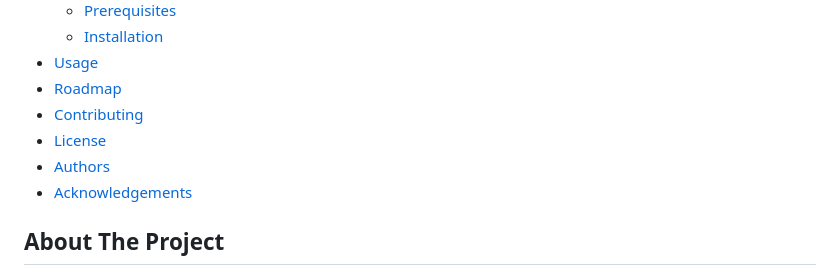
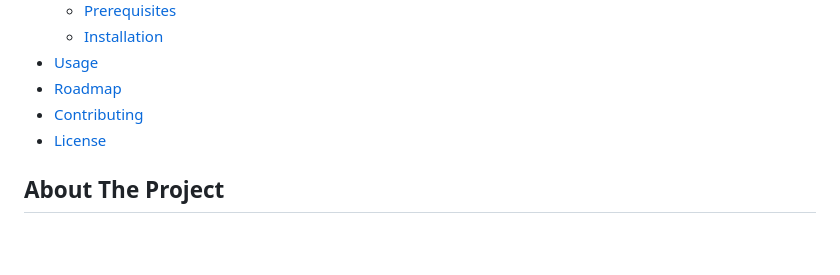
Before and after one commit to Naman-B-Parlecha/MellowWave, a Markdown page: README.md, the part around the change. Rendered like a GitHub page; blank space fills up the shorter version.

```diff
--- a/README.md
+++ b/README.md
@@ -36,8 +36,6 @@
 * [Roadmap](#roadmap)
 * [Contributing](#contributing)
 * [License](#license)
-* [Authors](#authors)
-* [Acknowledgements](#acknowledgements)
 
 ## About The Project
 
```
